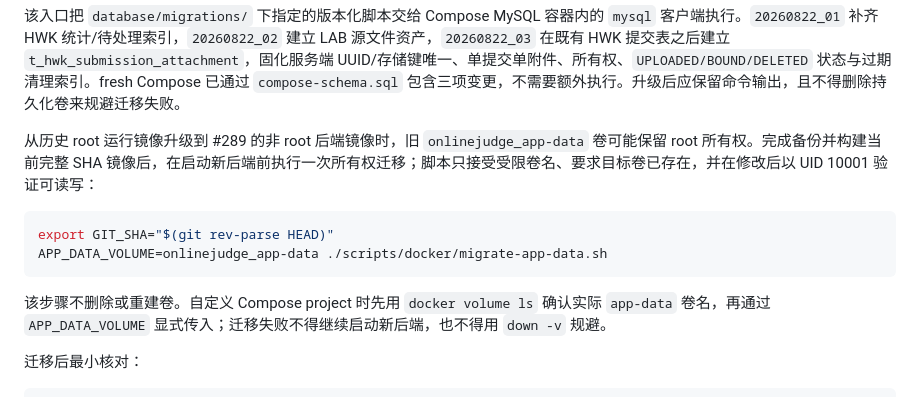
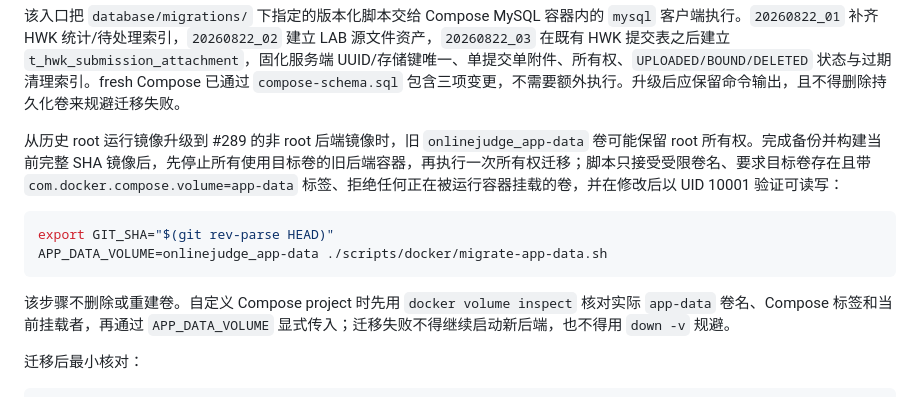
Before and after one commit to Cr4zyorange/OnlineJudge, a Markdown page: docs/最终提交/部署文档.md, the part around the change. Rendered like a GitHub page.

Commit message:
docs(container): document safe volume migration

````diff
--- a/docs/最终提交/部署文档.md
+++ b/docs/最终提交/部署文档.md
@@ -221,14 +221,14 @@ onlinejudge_app-data
 
 该入口把 `database/migrations/` 下指定的版本化脚本交给 Compose MySQL 容器内的 `mysql` 客户端执行。`20260822_01` 补齐 HWK 统计/待处理索引，`20260822_02` 建立 LAB 源文件资产，`20260822_03` 在既有 HWK 提交表之后建立 `t_hwk_submission_attachment`，固化服务端 UUID/存储键唯一、单提交单附件、所有权、`UPLOADED/BOUND/DELETED` 状态与过期清理索引。fresh Compose 已通过 `compose-schema.sql` 包含三项变更，不需要额外执行。升级后应保留命令输出，且不得删除持久化卷来规避迁移失败。
 
-从历史 root 运行镜像升级到 #289 的非 root 后端镜像时，旧 `onlinejudge_app-data` 卷可能保留 root 所有权。完成备份并构建当前完整 SHA 镜像后，在启动新后端前执行一次所有权迁移；脚本只接受受限卷名、要求目标卷已存在，并在修改后以 UID 10001 验证可读写：
+从历史 root 运行镜像升级到 #289 的非 root 后端镜像时，旧 `onlinejudge_app-data` 卷可能保留 root 所有权。完成备份并构建当前完整 SHA 镜像后，先停止所有使用目标卷的旧后端容器，再执行一次所有权迁移；脚本只接受受限卷名、要求目标卷存在且带 `com.docker.compose.volume=app-data` 标签、拒绝任何正在被运行容器挂载的卷，并在修改后以 UID 10001 验证可读写：
 
 ```bash
 export GIT_SHA="$(git rev-parse HEAD)"
 APP_DATA_VOLUME=onlinejudge_app-data ./scripts/docker/migrate-app-data.sh
 ```
 
-该步骤不删除或重建卷。自定义 Compose project 时先用 `docker volume ls` 确认实际 `app-data` 卷名，再通过 `APP_DATA_VOLUME` 显式传入；迁移失败不得继续启动新后端，也不得用 `down -v` 规避。
+该步骤不删除或重建卷。自定义 Compose project 时先用 `docker volume inspect` 核对实际 `app-data` 卷名、Compose 标签和当前挂载者，再通过 `APP_DATA_VOLUME` 显式传入；迁移失败不得继续启动新后端，也不得用 `down -v` 规避。
 
 迁移后最小核对：
 
````
Also changed, not shown: 1 other file.
